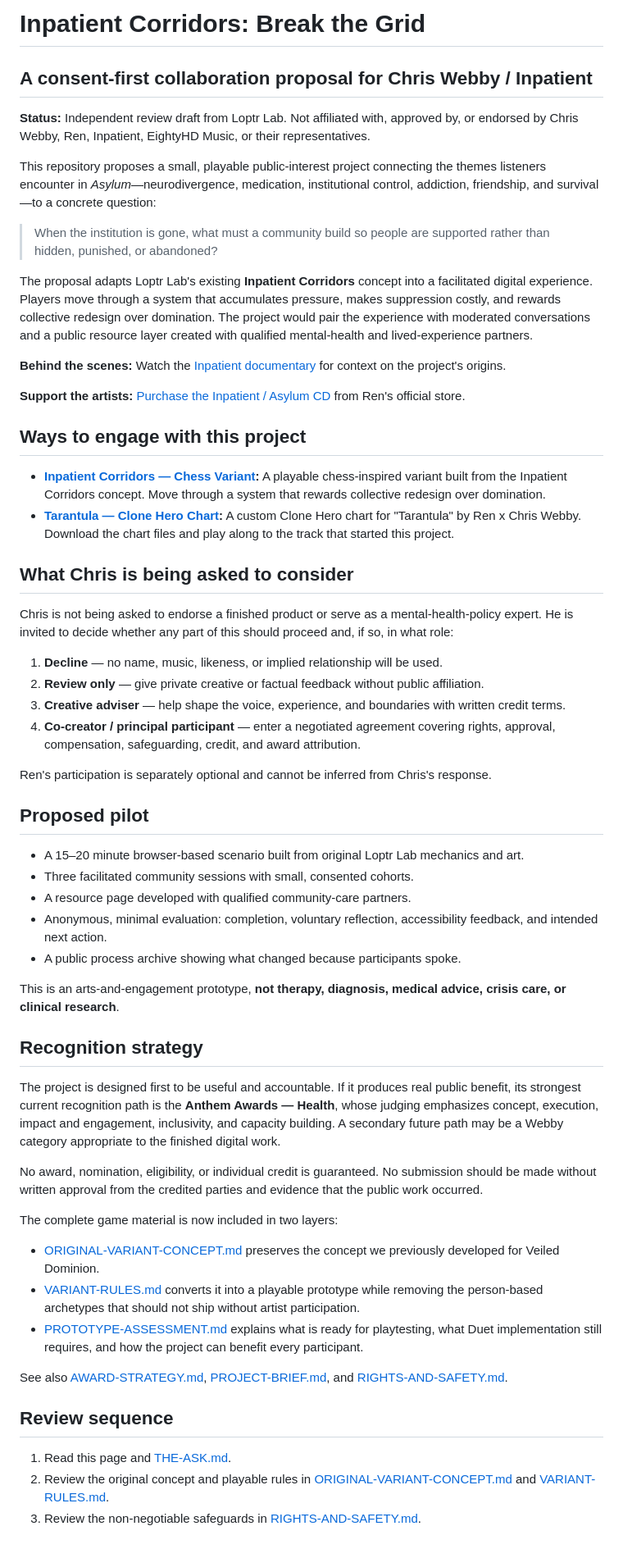
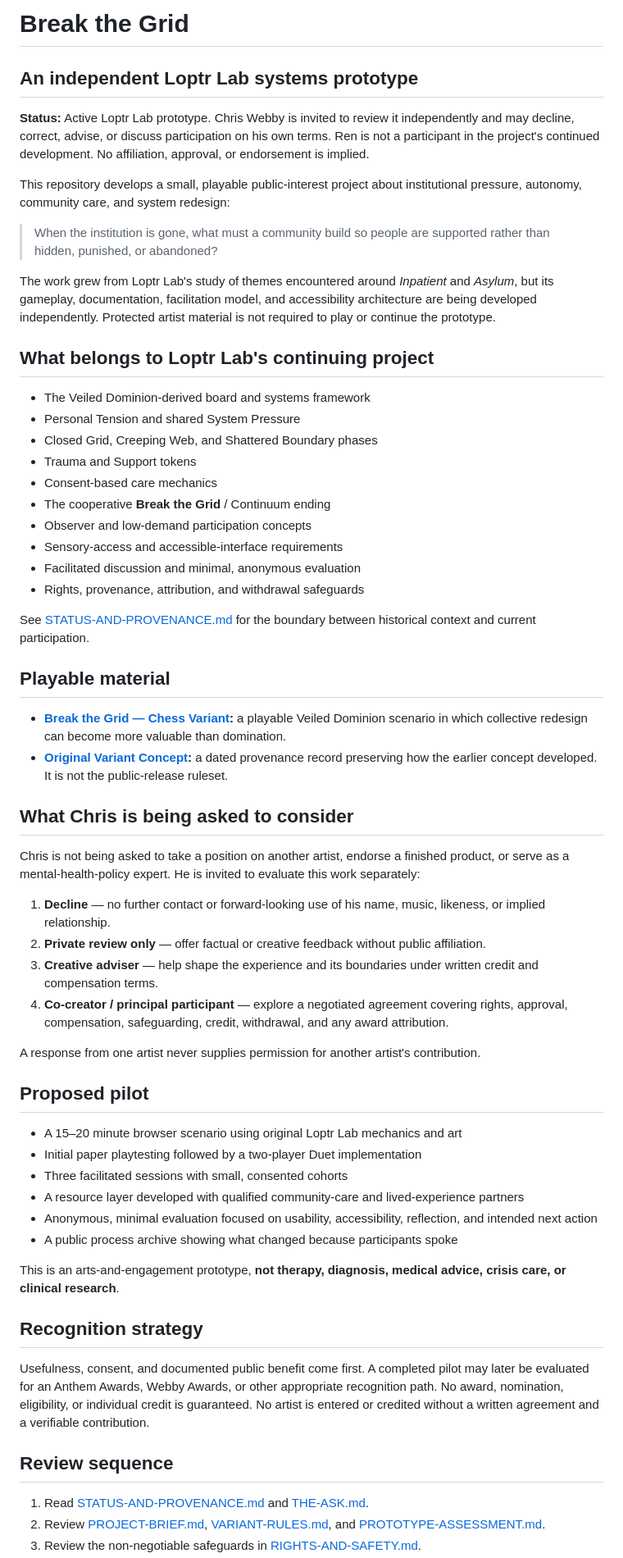
Before and after one commit to ibloud/inpatient-corridors-review, a Markdown page: README.md, the part around one of its changes. Shown at 82% size. GitHub-like rendering.

Commit message:
Reframe project as independent Loptr Lab prototype

```diff
--- a/README.md
+++ b/README.md
@@ -1,61 +1,63 @@
-# Inpatient Corridors: Break the Grid
+# Break the Grid
 
-## A consent-first collaboration proposal for Chris Webby / Inpatient
+## An independent Loptr Lab systems prototype
 
-**Status:** Independent review draft from Loptr Lab. Not affiliated with, approved by, or endorsed by Chris Webby, Ren, Inpatient, EightyHD Music, or their representatives.
+**Status:** Active Loptr Lab prototype. Chris Webby is invited to review it independently and may decline, correct, advise, or discuss participation on his own terms. Ren is not a participant in the project's continued development. No affiliation, approval, or endorsement is implied.
 
-This repository proposes a small, playable public-interest project connecting the themes listeners encounter in *Asylum*—neurodivergence, medication, institutional control, addiction, friendship, and survival—to a concrete question:
+This repository develops a small, playable public-interest project about institutional pressure, autonomy, community care, and system redesign:
 
 > When the institution is gone, what must a community build so people are supported rather than hidden, punished, or abandoned?
 
-The proposal adapts Loptr Lab's existing **Inpatient Corridors** concept into a facilitated digital experience. Players move through a system that accumulates pressure, makes suppression costly, and rewards collective redesign over domination. The project would pair the experience with moderated conversations and a public resource layer created with qualified mental-health and lived-experience partners.
+The work grew from Loptr Lab's study of themes encountered around *Inpatient* and *Asylum*, but its gameplay, documentation, facilitation model, and accessibility architecture are being developed independently. Protected artist material is not required to play or continue the prototype.
 
-**Behind the scenes:** Watch the [Inpatient documentary](https://youtu.be/JadrrdwzO1U) for context on the project's origins.
+## What belongs to Loptr Lab's continuing project
 
-**Support the artists:** [Purchase the Inpatient / Asylum CD](https://renmakesmerch.com/en-us/products/inpatient-asylum-cd) from Ren's official store.
+- The Veiled Dominion-derived board and systems framework
+- Personal Tension and shared System Pressure
+- Closed Grid, Creeping Web, and Shattered Boundary phases
+- Trauma and Support tokens
+- Consent-based care mechanics
+- The cooperative **Break the Grid** / Continuum ending
+- Observer and low-demand participation concepts
+- Sensory-access and accessible-interface requirements
+- Facilitated discussion and minimal, anonymous evaluation
+- Rights, provenance, attribution, and withdrawal safeguards
 
-## Ways to engage with this project
+See [STATUS-AND-PROVENANCE.md](STATUS-AND-PROVENANCE.md) for the boundary between historical context and current participation.
 
-- **[Inpatient Corridors — Chess Variant](VARIANT-RULES.md):** A playable chess-inspired variant built from the Inpatient Corridors concept. Move through a system that rewards collective redesign over domination.
-- **[Tarantula — Clone Hero Chart](https://ibloud.github.io/tarantula-clone-hero/):** A custom Clone Hero chart for "Tarantula" by Ren x Chris Webby. Download the chart files and play along to the track that started this project.
+## Playable material
+
+- **[Break the Grid — Chess Variant](VARIANT-RULES.md):** a playable Veiled Dominion scenario in which collective redesign can become more valuable than domination.
+- **[Original Variant Concept](ORIGINAL-VARIANT-CONCEPT.md):** a dated provenance record preserving how the earlier concept developed. It is not the public-release ruleset.
 
 ## What Chris is being asked to consider
 
-Chris is not being asked to endorse a finished product or serve as a mental-health-policy expert. He is invited to decide whether any part of this should proceed and, if so, in what role:
+Chris is not being asked to take a position on another artist, endorse a finished product, or serve as a mental-health-policy expert. He is invited to evaluate this work separately:
 
-1. **Decline** — no name, music, likeness, or implied relationship will be used.
-2. **Review only** — give private creative or factual feedback without public affiliation.
-3. **Creative adviser** — help shape the voice, experience, and boundaries with written credit terms.
-4. **Co-creator / principal participant** — enter a negotiated agreement covering rights, approval, compensation, safeguarding, credit, and award attribution.
+1. **Decline** — no further contact or forward-looking use of his name, music, likeness, or implied relationship.
+2. **Private review only** — offer factual or creative feedback without public affiliation.
+3. **Creative adviser** — help shape the experience and its boundaries under written credit and compensation terms.
+4. **Co-creator / principal participant** — explore a negotiated agreement covering rights, approval, compensation, safeguarding, credit, withdrawal, and any award attribution.
 
-Ren's participation is separately optional and cannot be inferred from Chris's response.
+A response from one artist never supplies permission for another artist's contribution.
 
 ## Proposed pilot
 
-- A 15–20 minute browser-based scenario built from original Loptr Lab mechanics and art.
-- Three facilitated community sessions with small, consented cohorts.
-- A resource page developed with qualified community-care partners.
-- Anonymous, minimal evaluation: completion, voluntary reflection, accessibility feedback, and intended next action.
-- A public process archive showing what changed because participants spoke.
+- A 15–20 minute browser scenario using original Loptr Lab mechanics and art
+- Initial paper playtesting followed by a two-player Duet implementation
+- Three facilitated sessions with small, consented cohorts
+- A resource layer developed with qualified community-care and lived-experience partners
+- Anonymous, minimal evaluation focused on usability, accessibility, reflection, and intended next action
+- A public process archive showing what changed because participants spoke
 
 This is an arts-and-engagement prototype, **not therapy, diagnosis, medical advice, crisis care, or clinical research**.
 
 ## Recognition strategy
 
-The project is designed first to be useful and accountable. If it produces real public benefit, its strongest current recognition path is the **Anthem Awards — Health**, whose judging emphasizes concept, execution, impact and engagement, inclusivity, and capacity building. A secondary future path may be a Webby category appropriate to the finished digital work.
-
-No award, nomination, eligibility, or individual credit is guaranteed. No submission should be made without written approval from the credited parties and evidence that the public work occurred.
-
-The complete game material is now included in two layers:
-
-- [ORIGINAL-VARIANT-CONCEPT.md](ORIGINAL-VARIANT-CONCEPT.md) preserves the concept we previously developed for Veiled Dominion.
-- [VARIANT-RULES.md](VARIANT-RULES.md) converts it into a playable prototype while removing the person-based archetypes that should not ship without artist participation.
-- [PROTOTYPE-ASSESSMENT.md](PROTOTYPE-ASSESSMENT.md) explains what is ready for playtesting, what Duet implementation still requires, and how the project can benefit every participant.
-
-See also [AWARD-STRATEGY.md](AWARD-STRATEGY.md), [PROJECT-BRIEF.md](PROJECT-BRIEF.md), and [RIGHTS-AND-SAFETY.md](RIGHTS-AND-SAFETY.md).
+Usefulness, consent, and documented public benefit come first. A completed pilot may later be evaluated for an Anthem Awards, Webby Awards, or other appropriate recognition path. No award, nomination, eligibility, or individual credit is guaranteed. No artist is entered or credited without a written agreement and a verifiable contribution.
 
 ## Review sequence
 
-1. Read this page and [THE-ASK.md](THE-ASK.md).
-2. Review the original concept and playable rules in [ORIGINAL-VARIANT-CONCEPT.md](ORIGINAL-VARIANT-CONCEPT.md) and [VARIANT-RULES.md](VARIANT-RULES.md).
+1. Read [STATUS-AND-PROVENANCE.md](STATUS-AND-PROVENANCE.md) and [THE-ASK.md](THE-ASK.md).
+2. Review [PROJECT-BRIEF.md](PROJECT-BRIEF.md), [VARIANT-RULES.md](VARIANT-RULES.md), and [PROTOTYPE-ASSESSMENT.md](PROTOTYPE-ASSESSMENT.md).
 3. Review the non-negotiable safeguards in [RIGHTS-AND-SAFETY.md](RIGHTS-AND-SAFETY.md).
```
Also changed, not shown: other parts of README.md (+6 -8 lines).
